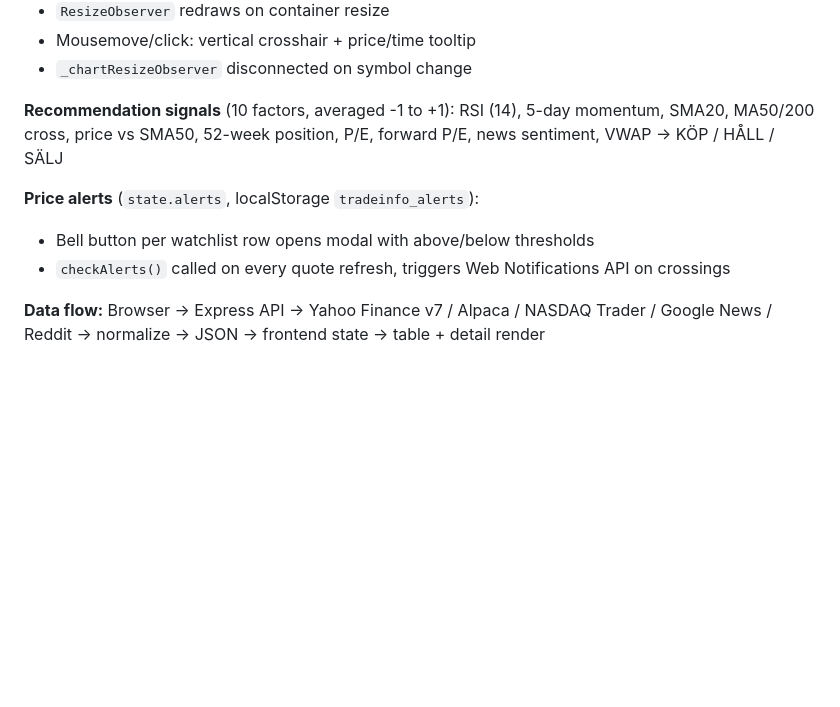
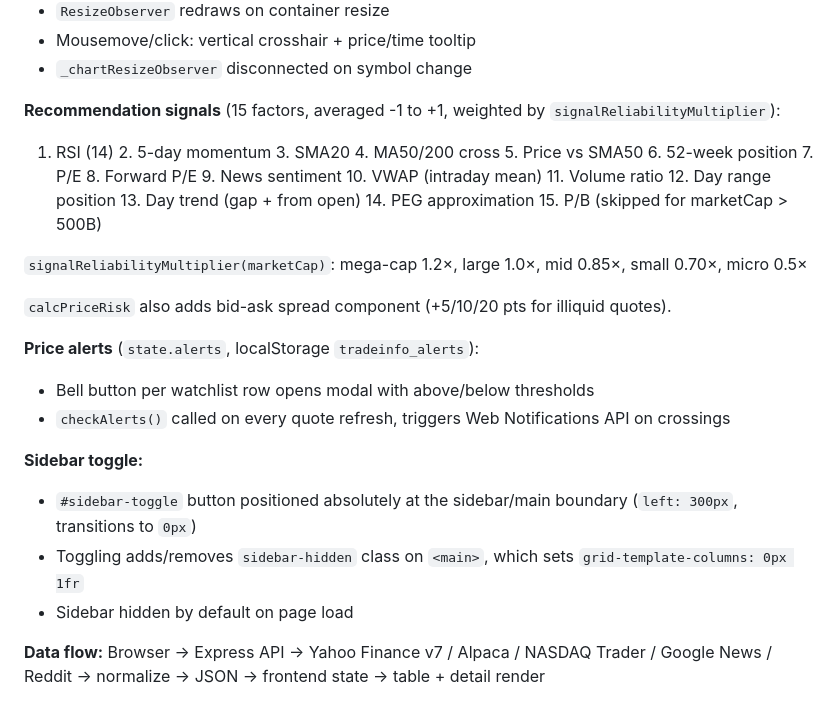
Before and after one commit to m466e/tradeinfo, a Markdown page: CLAUDE.md, the part around the change. GitHub-like rendering; blank space fills up the shorter version.

Commit message:
Uppdatera CLAUDE.md med signaler, spread-risk, sidebar-toggle
Co-Authored-By: Claude Sonnet 4.6 <noreply@anthropic.com>

```diff
--- a/CLAUDE.md
+++ b/CLAUDE.md
@@ -70,12 +70,21 @@ API endpoints:
 - Mousemove/click: vertical crosshair + price/time tooltip
 - `_chartResizeObserver` disconnected on symbol change
 
-**Recommendation signals** (10 factors, averaged -1 to +1):
-RSI (14), 5-day momentum, SMA20, MA50/200 cross, price vs SMA50, 52-week position, P/E, forward P/E, news sentiment, VWAP → KÖP / HÅLL / SÄLJ
+**Recommendation signals** (15 factors, averaged -1 to +1, weighted by `signalReliabilityMultiplier`):
+1. RSI (14) 2. 5-day momentum 3. SMA20 4. MA50/200 cross 5. Price vs SMA50 6. 52-week position 7. P/E 8. Forward P/E 9. News sentiment 10. VWAP (intraday mean) 11. Volume ratio 12. Day range position 13. Day trend (gap + from open) 14. PEG approximation 15. P/B (skipped for marketCap > 500B)
+
+`signalReliabilityMultiplier(marketCap)`: mega-cap 1.2×, large 1.0×, mid 0.85×, small 0.70×, micro 0.5×
+
+`calcPriceRisk` also adds bid-ask spread component (+5/10/20 pts for illiquid quotes).
 
 **Price alerts** (`state.alerts`, localStorage `tradeinfo_alerts`):
 - Bell button per watchlist row opens modal with above/below thresholds
 - `checkAlerts()` called on every quote refresh, triggers Web Notifications API on crossings
+
+**Sidebar toggle:**
+- `#sidebar-toggle` button positioned absolutely at the sidebar/main boundary (`left: 300px`, transitions to `0px`)
+- Toggling adds/removes `sidebar-hidden` class on `<main>`, which sets `grid-template-columns: 0px 1fr`
+- Sidebar hidden by default on page load
 
 **Data flow:** Browser → Express API → Yahoo Finance v7 / Alpaca / NASDAQ Trader / Google News / Reddit → normalize → JSON → frontend state → table + detail render
 
```
